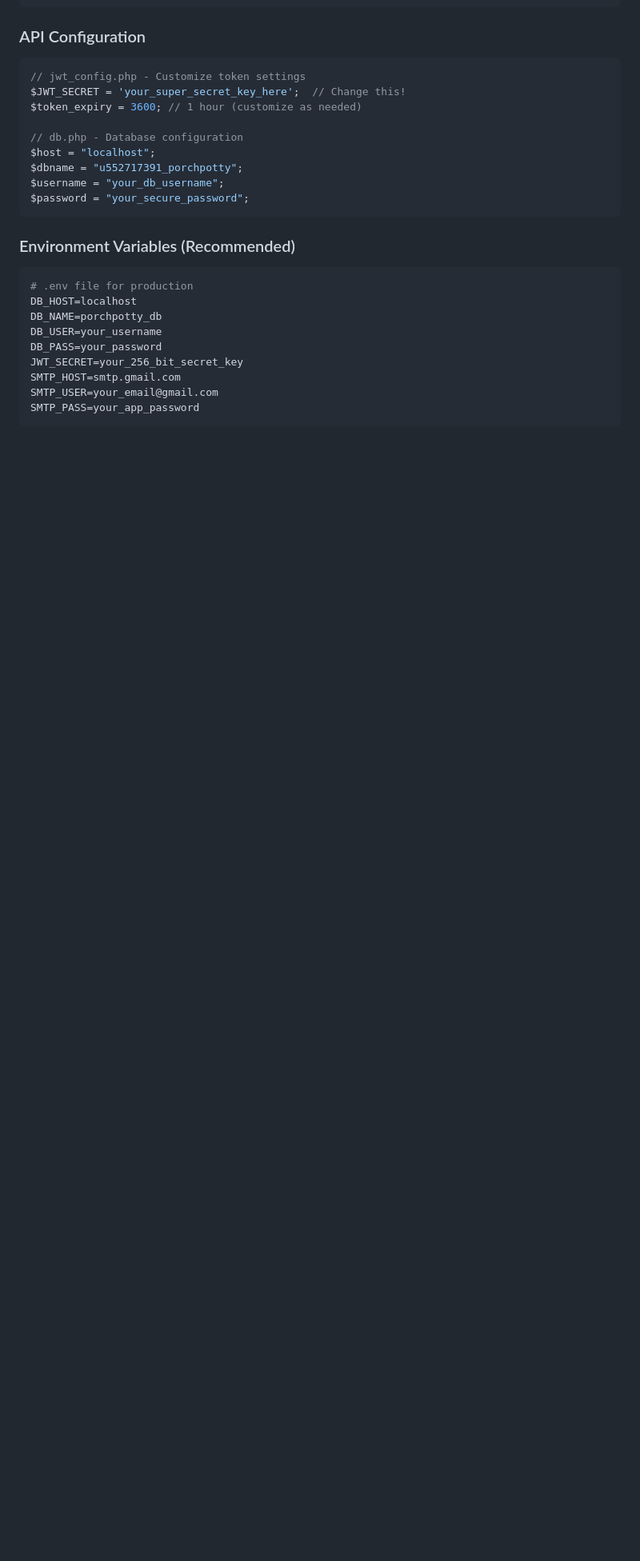
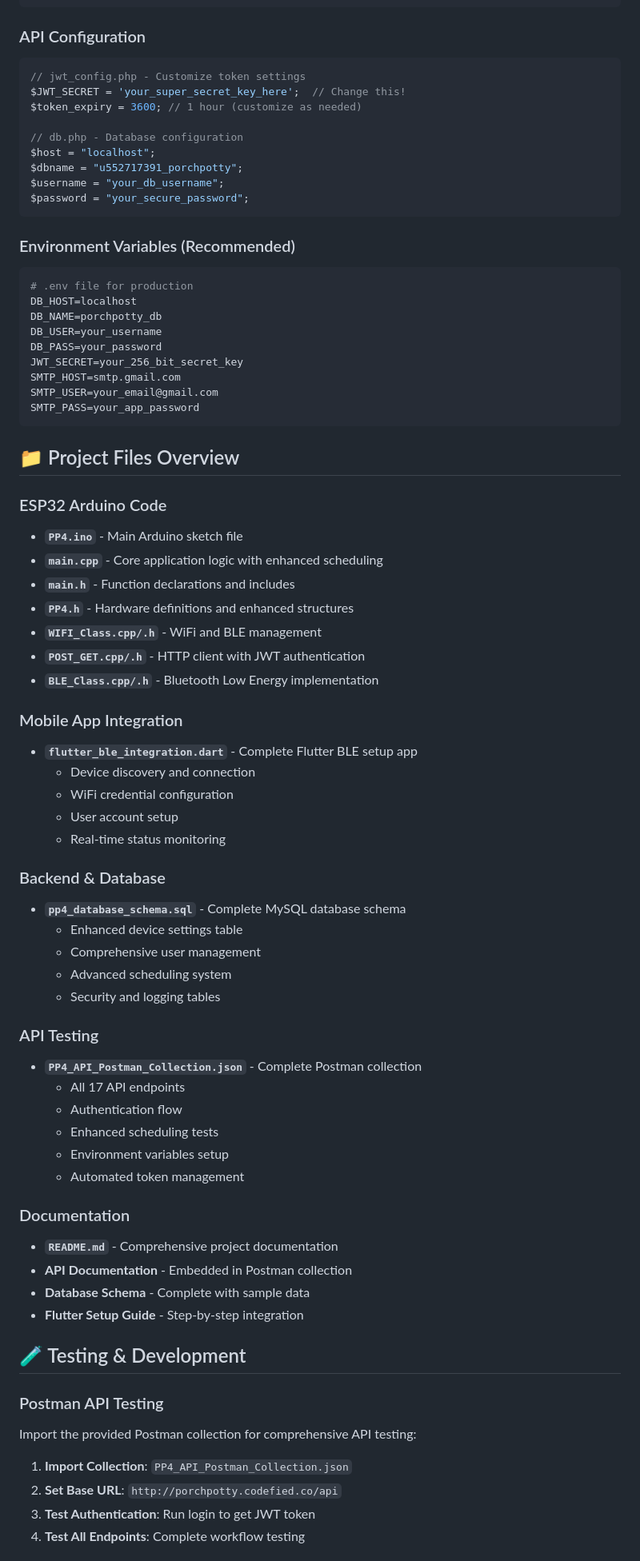
Before and after one commit to umerkhan95/pp-4, a Markdown page: README.md, the part around one of its changes. Shown at 80% size. Rendered like a GitHub page; blank space fills up the shorter version.

````diff
--- a/README.md
+++ b/README.md
@@ -507,3 +593,52 @@ SMTP_USER=your_email@gmail.com
 SMTP_PASS=your_app_password
 ```
 
+## 📁 Project Files Overview
+
+### ESP32 Arduino Code
+- **`PP4.ino`** - Main Arduino sketch file
+- **`main.cpp`** - Core application logic with enhanced scheduling
+- **`main.h`** - Function declarations and includes
+- **`PP4.h`** - Hardware definitions and enhanced structures
+- **`WIFI_Class.cpp/.h`** - WiFi and BLE management
+- **`POST_GET.cpp/.h`** - HTTP client with JWT authentication
+- **`BLE_Class.cpp/.h`** - Bluetooth Low Energy implementation
+
+### Mobile App Integration
+- **`flutter_ble_integration.dart`** - Complete Flutter BLE setup app
+  - Device discovery and connection
+  - WiFi credential configuration
+  - User account setup
+  - Real-time status monitoring
+
+### Backend & Database
+- **`pp4_database_schema.sql`** - Complete MySQL database schema
+  - Enhanced device settings table
+  - Comprehensive user management
+  - Advanced scheduling system
+  - Security and logging tables
+
+### API Testing
+- **`PP4_API_Postman_Collection.json`** - Complete Postman collection
+  - All 17 API endpoints
+  - Authentication flow
+  - Enhanced scheduling tests
+  - Environment variables setup
+  - Automated token management
+
+### Documentation
+- **`README.md`** - Comprehensive project documentation
+- **API Documentation** - Embedded in Postman collection
+- **Database Schema** - Complete with sample data
+- **Flutter Setup Guide** - Step-by-step integration
+
+## 🧪 Testing & Development
+
+### Postman API Testing
+Import the provided Postman collection for comprehensive API testing:
+
+1. **Import Collection**: `PP4_API_Postman_Collection.json`
+2. **Set Base URL**: `http://porchpotty.codefied.co/api`
+3. **Test Authentication**: Run login to get JWT token
+4. **Test All Endpoints**: Complete workflow testing
+
````
Also changed, not shown: other parts of README.md (+130 -16 lines).
